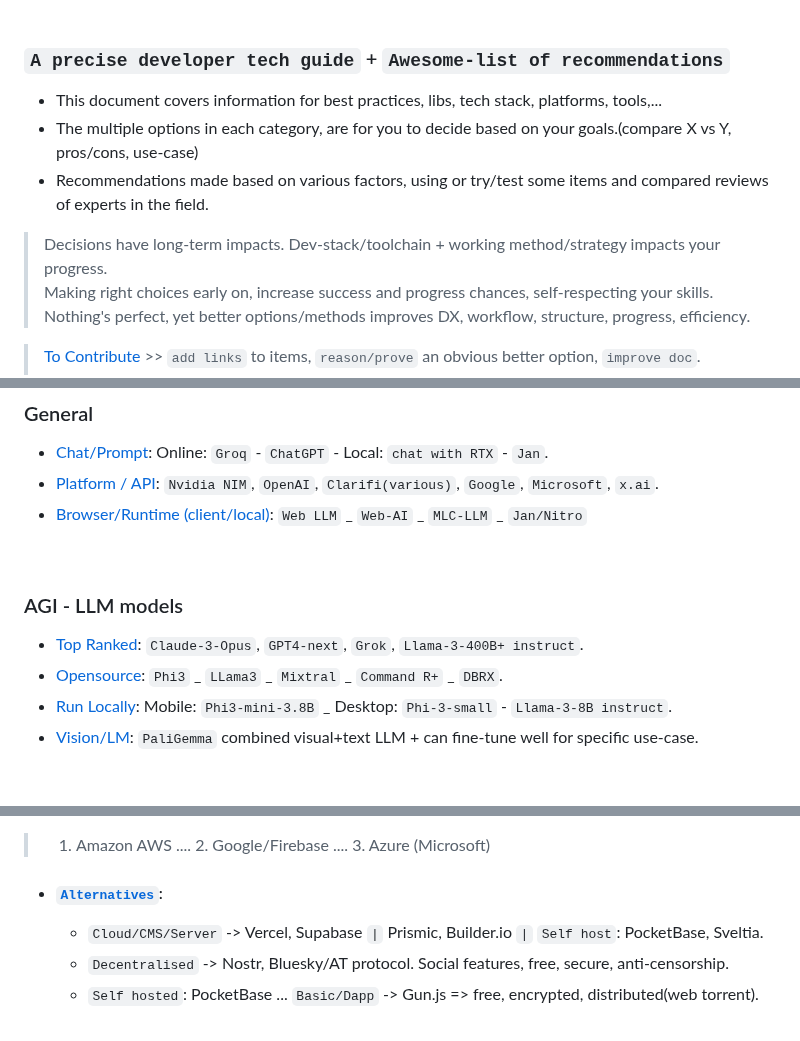
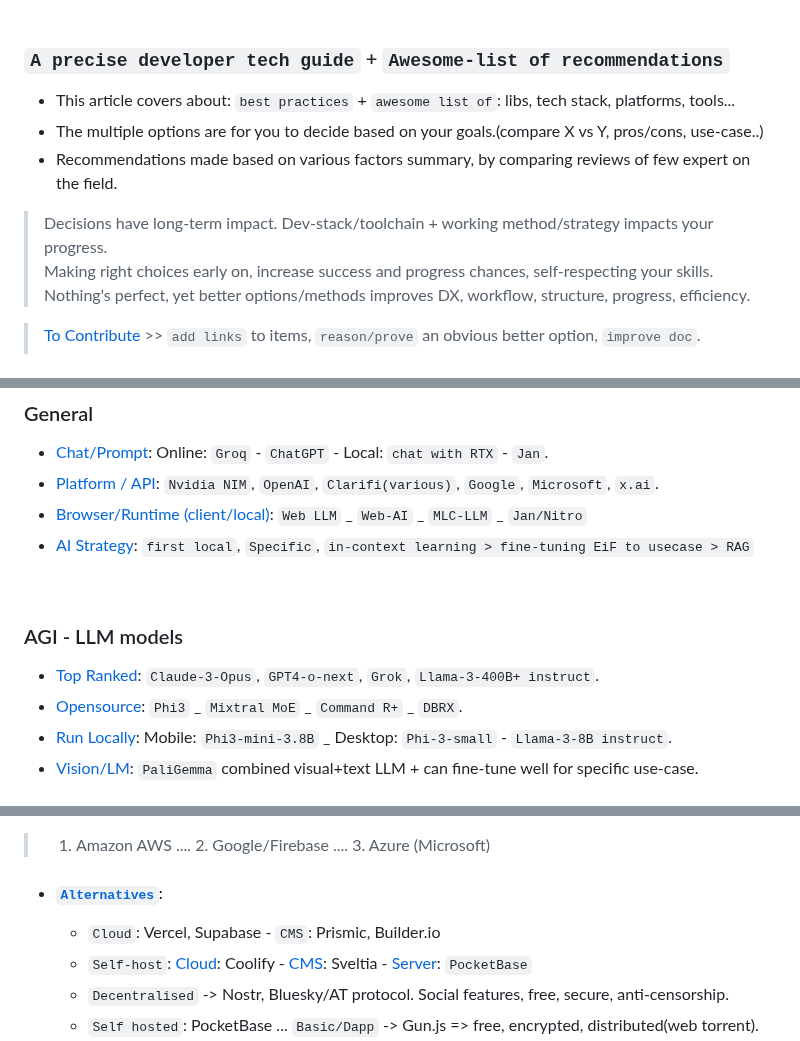
Before and after one commit to Systemic-Labs/Perfect-Stack, a Markdown page: README.md, 3 parts joined by grey strips. Drawn GitHub-style.

Commit message:
+Doc multi-updates:
+Add: AI strategy, edits
+Edit: Cloud alternatives
+Edit: simplify intro.

```diff
--- a/README.md
+++ b/README.md
@@ -4,10 +4,10 @@
 
 ### `A precise developer tech guide` + `Awesome-list of recommendations`
 
-- This document covers information for best practices, libs, tech stack, platforms, tools,...
-- The multiple options in each category, are for you to decide based on your goals.(compare X vs Y, pros/cons, use-case)
-- Recommendations made based on various factors, using or try/test some items and compared reviews of experts in the field.
-> Decisions have long-term impacts. Dev-stack/toolchain + working method/strategy impacts your progress.
+- This article covers about: `best practices` + `awesome list of`: libs, tech stack, platforms, tools...
+- The multiple options are for you to decide based on your goals.(compare X vs Y, pros/cons, use-case..)
+- Recommendations made based on various factors summary, by comparing reviews of few expert on the field.
+> Decisions have long-term impact. Dev-stack/toolchain + working method/strategy impacts your progress.
 > Making right choices early on, increase success and progress chances, self-respecting your skills.
 > Nothing's perfect, yet better options/methods improves DX, workflow, structure, progress, efficiency.
 
@@ -79,11 +79,12 @@ Therefore If you're not forced or bound by a legacy eco-system or specific rules
 - [Chat/Prompt](): Online: `Groq` - `ChatGPT` - Local: `chat with RTX` - `Jan`.
 - [Platform / API](): `Nvidia NIM`, `OpenAI`, `Clarifi(various)`, `Google`, `Microsoft`, `x.ai`.
 - [Browser/Runtime (client/local)]():  `Web LLM` _ `Web-AI` _ `MLC-LLM` _ `Jan/Nitro`
+- [AI Strategy](): `first local`, `Specific`, `in-context learning > fine-tuning EiF to usecase > RAG`
 <br>
 
 ### AGI - LLM models
-- [Top Ranked]():  `Claude-3-Opus`, `GPT4-next`, `Grok`, `Llama-3-400B+ instruct`.
-- [Opensource](): `Phi3` _ `LLama3` _ `Mixtral` _ `Command R+` _ `DBRX`.
+- [Top Ranked]():  `Claude-3-Opus`, `GPT4-o-next`, `Grok`, `Llama-3-400B+ instruct`.
+- [Opensource](): `Phi3` _ `Mixtral MoE` _ `Command R+` _ `DBRX`.
 - [Run Locally](): Mobile: `Phi3-mini-3.8B` _ Desktop: `Phi-3-small` - `Llama-3-8B instruct`.
 - [Vision/LM](): `PaliGemma` combined visual+text LLM + can fine-tune well for specific use-case.
 
@@ -156,7 +157,8 @@ Best youtube AI Channels:  [bycloud](https://www.youtube.com/@bycloudAI) - [Ai J
 > 1. Amazon AWS .... 2. Google/Firebase  .... 3. Azure (Microsoft)
 
 - #### [`Alternatives`](#alternatives):
-  - `Cloud/CMS/Server` -> Vercel, Supabase `|` Prismic, Builder.io `|` `Self host`: PocketBase, Sveltia.
+  - `Cloud`: Vercel, Supabase - `CMS`: Prismic, Builder.io
+  - `Self-host`: [Cloud](): Coolify - [CMS](): Sveltia - [Server](): `PocketBase`
   - `Decentralised` -> Nostr, Bluesky/AT protocol. Social features, free, secure, anti-censorship.
   - `Self hosted`: PocketBase ... `Basic/Dapp` -> Gun.js => free, encrypted, distributed(web torrent).
   - `Fullstack servers` + `default options`: cyclic.sh(full options +S3 +DynamoDB) - railway.app (+postgreSQL)
```
